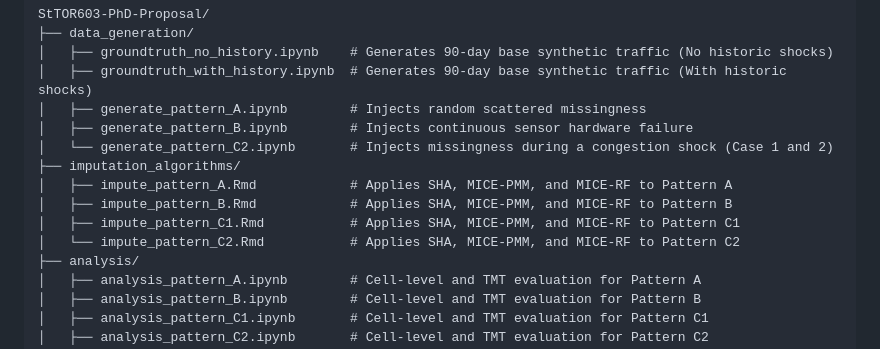
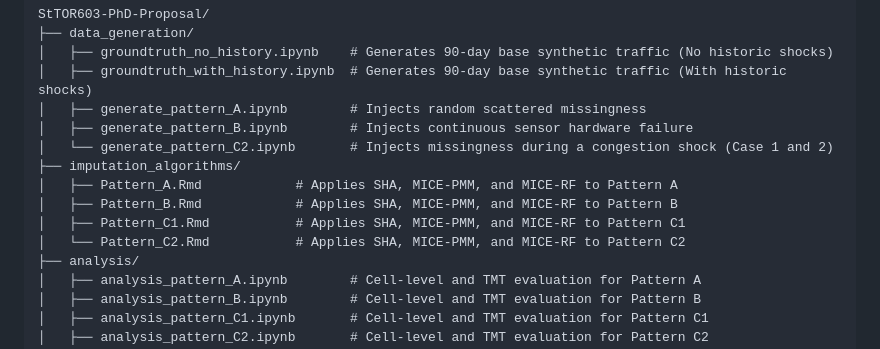
Before and after one commit to riyarhm/STOR603_PhD_Proposal, a Markdown page: README.md, the part around the change. Drawn GitHub-style.

```diff
--- a/README.md
+++ b/README.md
@@ -25,10 +25,10 @@ StTOR603-PhD-Proposal/
 │   ├── generate_pattern_B.ipynb        # Injects continuous sensor hardware failure
 │   └── generate_pattern_C2.ipynb       # Injects missingness during a congestion shock (Case 1 and 2)
 ├── imputation_algorithms/
-│   ├── impute_pattern_A.Rmd            # Applies SHA, MICE-PMM, and MICE-RF to Pattern A
-│   ├── impute_pattern_B.Rmd            # Applies SHA, MICE-PMM, and MICE-RF to Pattern B
-│   ├── impute_pattern_C1.Rmd           # Applies SHA, MICE-PMM, and MICE-RF to Pattern C1
-│   └── impute_pattern_C2.Rmd           # Applies SHA, MICE-PMM, and MICE-RF to Pattern C2
+│   ├── Pattern_A.Rmd            # Applies SHA, MICE-PMM, and MICE-RF to Pattern A
+│   ├── Pattern_B.Rmd            # Applies SHA, MICE-PMM, and MICE-RF to Pattern B
+│   ├── Pattern_C1.Rmd           # Applies SHA, MICE-PMM, and MICE-RF to Pattern C1
+│   └── Pattern_C2.Rmd           # Applies SHA, MICE-PMM, and MICE-RF to Pattern C2
 ├── analysis/
 │   ├── analysis_pattern_A.ipynb        # Cell-level and TMT evaluation for Pattern A
 │   ├── analysis_pattern_B.ipynb        # Cell-level and TMT evaluation for Pattern B
```
